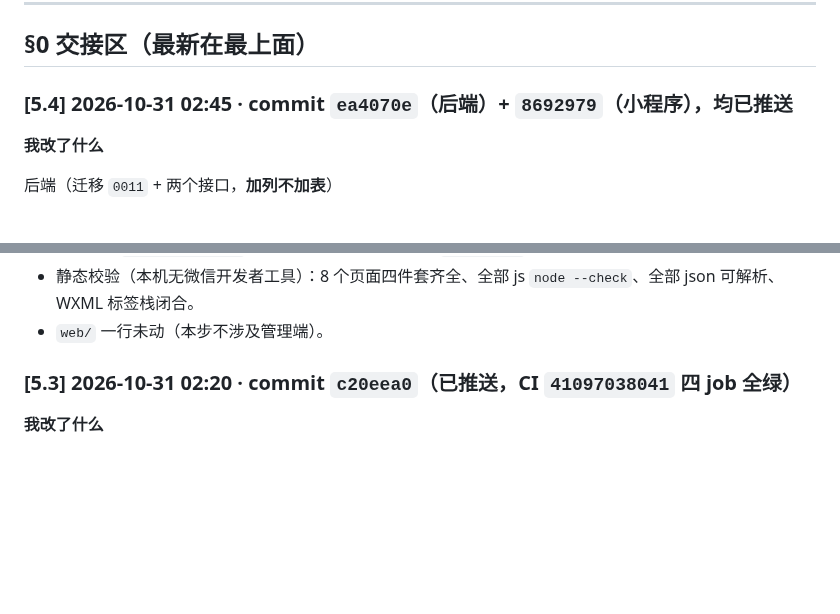
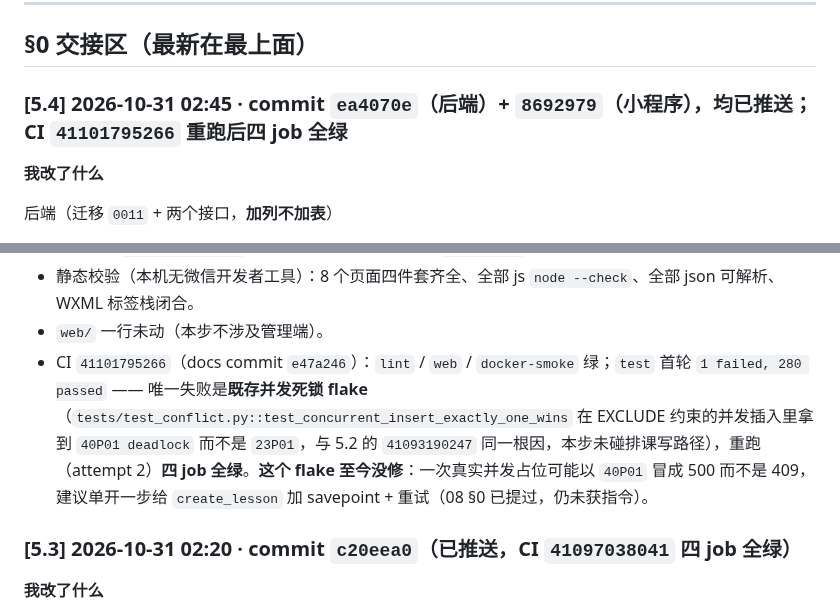
Before and after one commit to HBUTFAKER/new-student-, a Markdown page: docs/phase0/08-implementation-delta.md, 2 parts joined by grey strips. Drawn GitHub-style; blank space fills up the shorter version.

Commit message:
docs: 08 §0 [5.4] 补 CI 结果（41101795266 重跑后四 job 全绿，test 首轮为既存死锁 flake）

```diff
--- a/docs/phase0/08-implementation-delta.md
+++ b/docs/phase0/08-implementation-delta.md
@@ -14,7 +14,7 @@
 
 ## §0 交接区（最新在最上面）
 
-### [5.4] 2026-10-31 02:45 · commit `ea4070e`（后端）+ `8692979`（小程序），均已推送
+### [5.4] 2026-10-31 02:45 · commit `ea4070e`（后端）+ `8692979`（小程序），均已推送；CI `41101795266` 重跑后四 job 全绿
 
 **我改了什么**
 
@@ -68,6 +68,7 @@
 - 迁移实跑：`alembic upgrade head` 到 `0011_subscribe_auth_quota`，`subscribe_auth` 的列类型 / 默认值逐个核过（`available_count` int NOT NULL default 0、`updated_at` timestamptz 可空）。
 - 静态校验（本机无微信开发者工具）：8 个页面四件套齐全、全部 js `node --check`、全部 json 可解析、WXML 标签栈闭合。
 - `web/` 一行未动（本步不涉及管理端）。
+- CI `41101795266`（docs commit `e47a246`）：`lint` / `web` / `docker-smoke` 绿；`test` 首轮 `1 failed, 280 passed` —— 唯一失败是**既存并发死锁 flake**（`tests/test_conflict.py::test_concurrent_insert_exactly_one_wins` 在 EXCLUDE 约束的并发插入里拿到 `40P01 deadlock` 而不是 `23P01`，与 5.2 的 `41093190247` 同一根因，本步未碰排课写路径），重跑（attempt 2）**四 job 全绿**。**这个 flake 至今没修**：一次真实并发占位可能以 `40P01` 冒成 500 而不是 409，建议单开一步给 `create_lesson` 加 savepoint + 重试（08 §0 已提过，仍未获指令）。
 
 ### [5.3] 2026-10-31 02:20 · commit `c20eea0`（已推送，CI `41097038041` 四 job 全绿）
 
```
